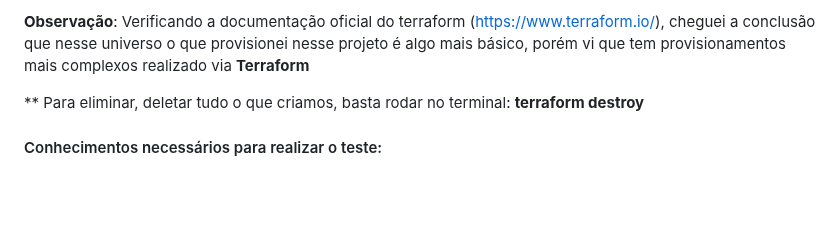
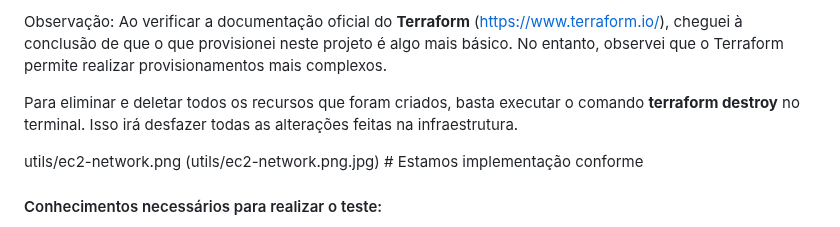
Before and after one commit to helder1989/ec2-setup, a Markdown page: README.md, the part around one of its changes. Rendered like a GitHub page; blank space fills up the shorter version.

```diff
--- a/README.md
+++ b/README.md
@@ -48,19 +53,11 @@ Esse código cria uma infraestrutura básica para uma instância EC2 com uma VPC
 
 
-**Observação**: Verificando a documentação oficial do terraform (https://www.terraform.io/), cheguei a conclusão que nesse universo o que provisionei nesse projeto é algo mais básico, porém vi que tem provisionamentos mais complexos realizado via **Terraform**
+Observação: Ao verificar a documentação oficial do **Terraform** (https://www.terraform.io/), cheguei à conclusão de que o que provisionei neste projeto é algo mais básico. No entanto, observei que o Terraform permite realizar provisionamentos mais complexos.
+
+Para eliminar e deletar todos os recursos que foram criados, basta executar o comando **terraform destroy** no terminal. Isso irá desfazer todas as alterações feitas na infraestrutura.
 
 
-** Para eliminar, deletar tudo o que criamos, basta rodar no terminal: **terraform destroy**
-
-
-
-
-
-
-
-
-
-
+utils/ec2-network.png (utils/ec2-network.png.jpg) # Estamos implementação conforme
 
 
 
```
Also changed, not shown: other parts of README.md (+25 -24 lines).
